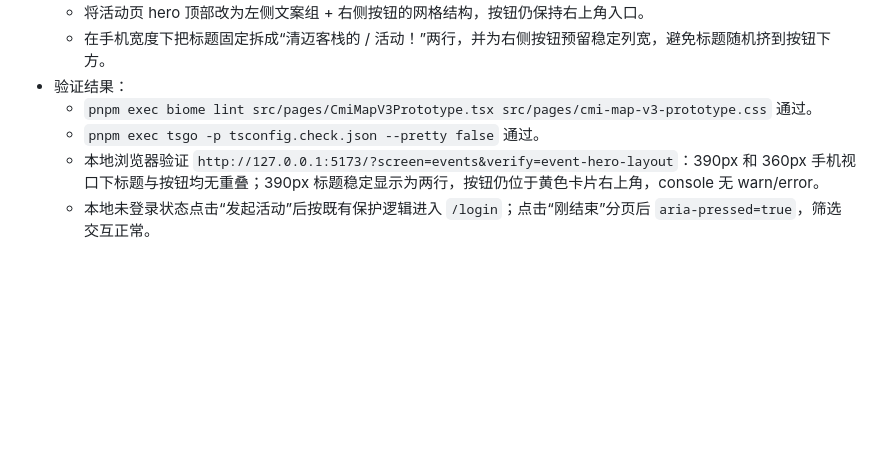
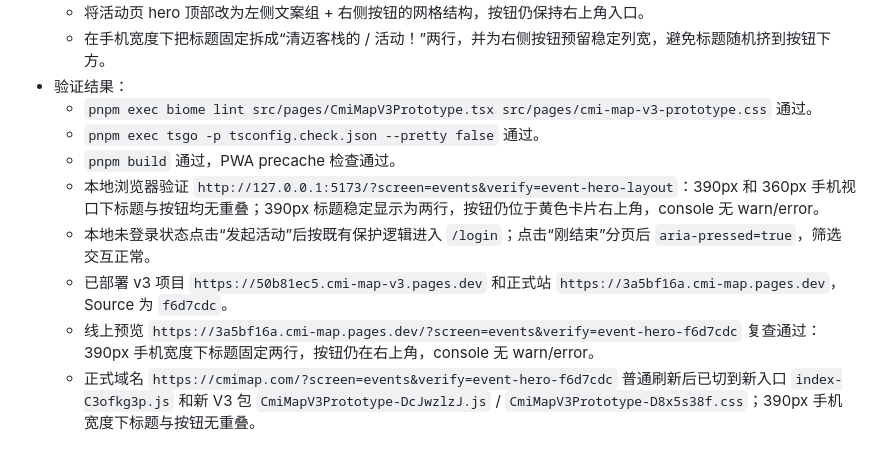
Before and after one commit to skyrim0624/cmi-map-v3, a Markdown page: CMI_MAP_TASK_LOG.md, the part around the change. Rendered like a GitHub page; blank space fills up the shorter version.

Commit message:
Log events hero deployment

```diff
--- a/CMI_MAP_TASK_LOG.md
+++ b/CMI_MAP_TASK_LOG.md
@@ -1314,5 +1314,9 @@
 - 验证结果：
   - `pnpm exec biome lint src/pages/CmiMapV3Prototype.tsx src/pages/cmi-map-v3-prototype.css` 通过。
   - `pnpm exec tsgo -p tsconfig.check.json --pretty false` 通过。
+  - `pnpm build` 通过，PWA precache 检查通过。
   - 本地浏览器验证 `http://127.0.0.1:5173/?screen=events&verify=event-hero-layout`：390px 和 360px 手机视口下标题与按钮均无重叠；390px 标题稳定显示为两行，按钮仍位于黄色卡片右上角，console 无 warn/error。
   - 本地未登录状态点击“发起活动”后按既有保护逻辑进入 `/login`；点击“刚结束”分页后 `aria-pressed=true`，筛选交互正常。
+  - 已部署 v3 项目 `https://50b81ec5.cmi-map-v3.pages.dev` 和正式站 `https://3a5bf16a.cmi-map.pages.dev`，Source 为 `f6d7cdc`。
+  - 线上预览 `https://3a5bf16a.cmi-map.pages.dev/?screen=events&verify=event-hero-f6d7cdc` 复查通过：390px 手机宽度下标题固定两行，按钮仍在右上角，console 无 warn/error。
+  - 正式域名 `https://cmimap.com/?screen=events&verify=event-hero-f6d7cdc` 普通刷新后已切到新入口 `index-C3ofkg3p.js` 和新 V3 包 `CmiMapV3Prototype-DcJwzlzJ.js` / `CmiMapV3Prototype-D8x5s38f.css`；390px 手机宽度下标题与按钮无重叠。
```
